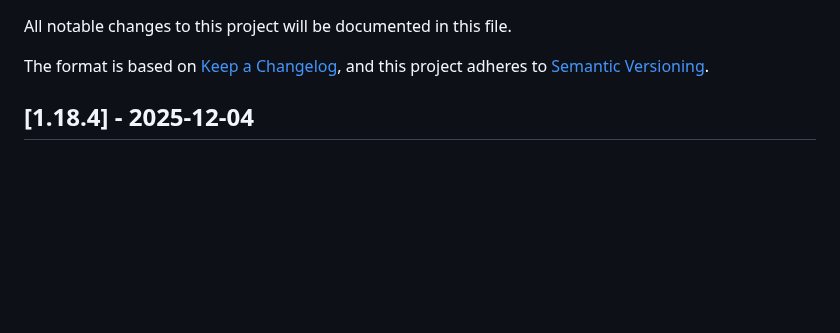
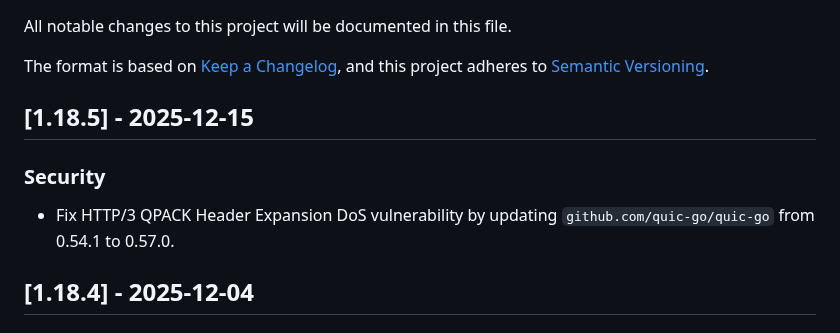
Before and after one commit to txlog/server, a Markdown page: CHANGELOG.md, the part around the change. Rendered like a GitHub page; blank space fills up the shorter version.

Commit message:
chore: update CHANGELOG.md

```diff
--- a/CHANGELOG.md
+++ b/CHANGELOG.md
@@ -16,6 +16,13 @@ and this project adheres to [Semantic Versioning](https://semver.org/spec/v2.0.0
 `Fixed` for any bug fixes.
 `Security` in case of vulnerabilities.
 -->
+
+## [1.18.5] - 2025-12-15
+
+### Security
+
+- Fix HTTP/3 QPACK Header Expansion DoS vulnerability by updating
+  `github.com/quic-go/quic-go` from 0.54.1 to 0.57.0.
 
 ## [1.18.4] - 2025-12-04
 
```
